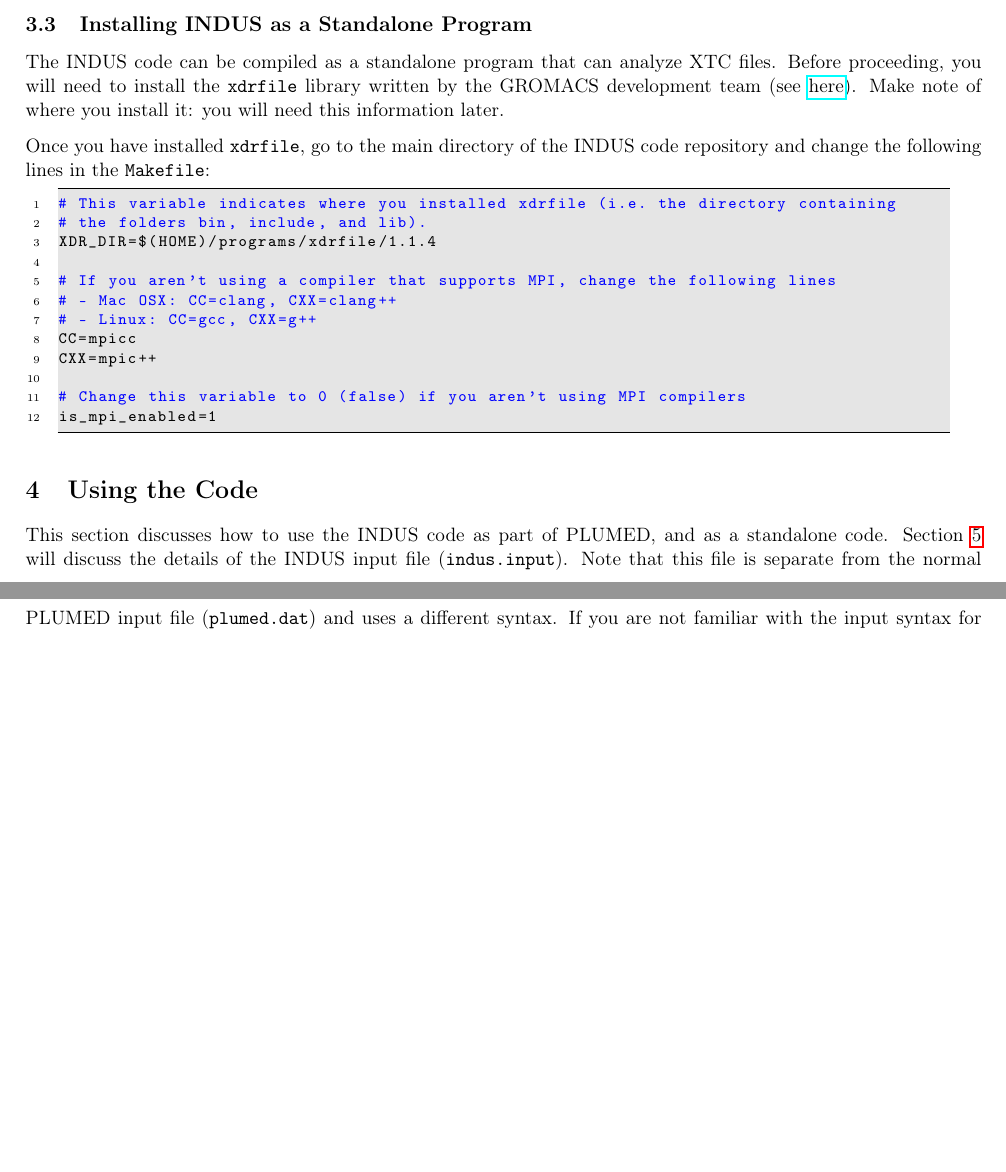
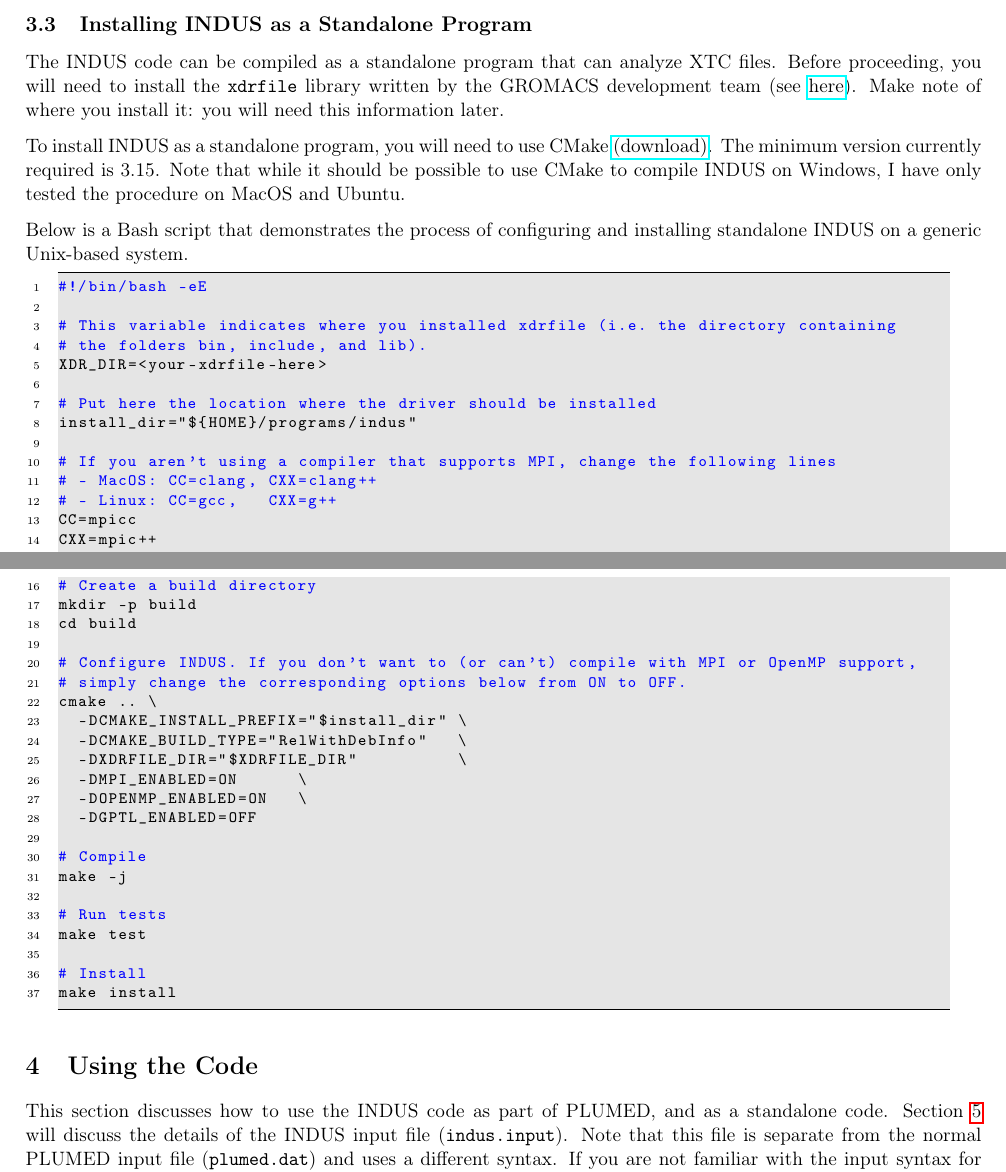
Before and after one commit to patellab511/indus, a LaTeX document (manual/plumed_indus_manual.tex): two parts of pages 3 and 4 of 14, joined at a grey line, cut so that both start at the same text, the shorter picture padded with empty space. Compiled offline with pdfLaTeX.

Commit message:
Updated installation instructions for compiling standalone using CMake. Updated README.

```diff
--- a/manual/plumed_indus_manual.tex
+++ b/manual/plumed_indus_manual.tex
@@ -214,24 +214,53 @@ Once you have installed PLUMED+INDUS, follow the instructions \href{\plumeddoc/_
 
 The INDUS code can be compiled as a standalone program that can analyze XTC files. Before proceeding, you will need to install the \texttt{xdrfile} library written by the GROMACS development team (see \href{http://www.gromacs.org/Developer_Zone/Programming_Guide/XTC_Library}{here}). Make note of where you install it: you will need this information later.
 
-Once you have installed \texttt{xdrfile}, go to the main directory of the INDUS code repository and change the following lines in the \texttt{Makefile}:
+To install INDUS as a standalone program, you will need to use CMake \href{https://cmake.org/download/}{(download)}. The minimum version currently required is 3.15. Note that while it should be possible to use CMake to compile INDUS on Windows, I have only tested the procedure on MacOS and Ubuntu.
+
+Below is a Bash script that demonstrates the process of configuring and installing standalone INDUS on a generic Unix-based system.
 
 \begin{lstlisting}[mathescape=false]
+#!/bin/bash -eE
+
 # This variable indicates where you installed xdrfile (i.e. the directory containing
 # the folders bin, include, and lib).
-XDR_DIR=$(HOME)/programs/xdrfile/1.1.4
+XDR_DIR=<your-xdrfile-here>
+
+# Put here the location where the driver should be installed
+install_dir="${HOME}/programs/indus"
 
 # If you aren't using a compiler that supports MPI, change the following lines
-# - Mac OSX: CC=clang, CXX=clang++
-# - Linux: CC=gcc, CXX=g++
+# - MacOS: CC=clang, CXX=clang++
+# - Linux: CC=gcc,   CXX=g++
 CC=mpicc
 CXX=mpic++
 
-# Change this variable to 0 (false) if you aren't using MPI compilers
-is_mpi_enabled=1
+# Create a build directory
+mkdir -p build
+cd build
+
+# Configure INDUS. If you don't want to (or can't) compile with MPI or OpenMP support,
+# simply change the corresponding options below from ON to OFF.
+cmake .. \
+	-DCMAKE_INSTALL_PREFIX="$install_dir" \
+	-DCMAKE_BUILD_TYPE="RelWithDebInfo"   \
+	-DXDRFILE_DIR="$XDRFILE_DIR"          \
+	-DMPI_ENABLED=ON      \
+	-DOPENMP_ENABLED=ON   \
+	-DGPTL_ENABLED=OFF
+
+# Compile
+make -j
+
+# Run tests
+make test
+
+# Install
+make install
 \end{lstlisting}
 
+
 %%%%%%
+
 
 \section{Using the Code}
 
```
Also changed, not shown: Makefile (deleted), README.md, manual/plumed_indus_manual.pdf.
